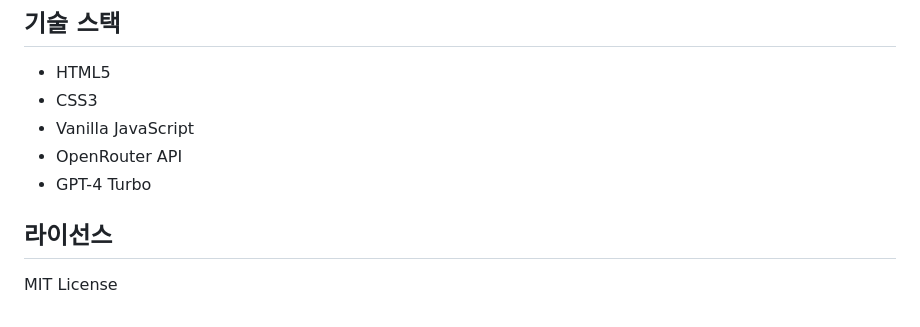
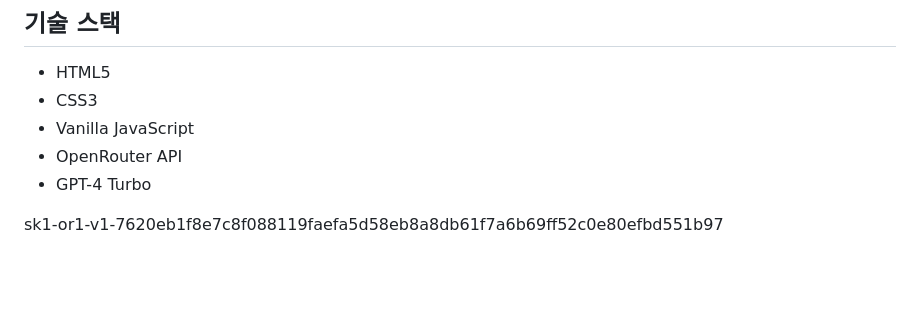
Before and after one commit to juheehur/juheehur_stat3009, a Markdown page: README.md, the part around the change. Rendered like a GitHub page; blank space fills up the shorter version.

```diff
--- a/README.md
+++ b/README.md
@@ -124,6 +124,4 @@ npx serve
 - OpenRouter API
 - GPT-4 Turbo
 
-## 라이선스
-
-MIT License
+sk1-or1-v1-7620eb1f8e7c8f088119faefa5d58eb8a8db61f7a6b69ff52c0e80efbd551b97
```
